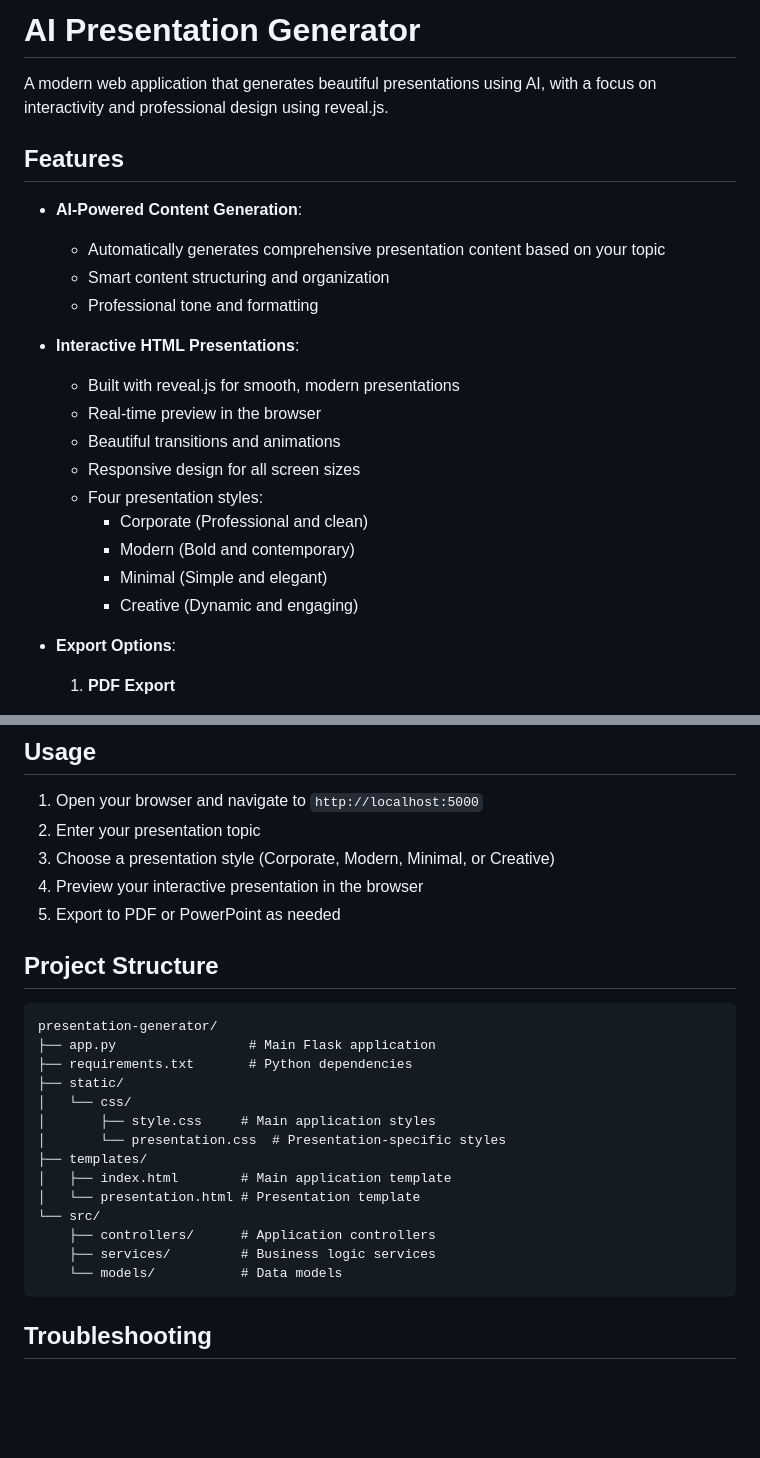
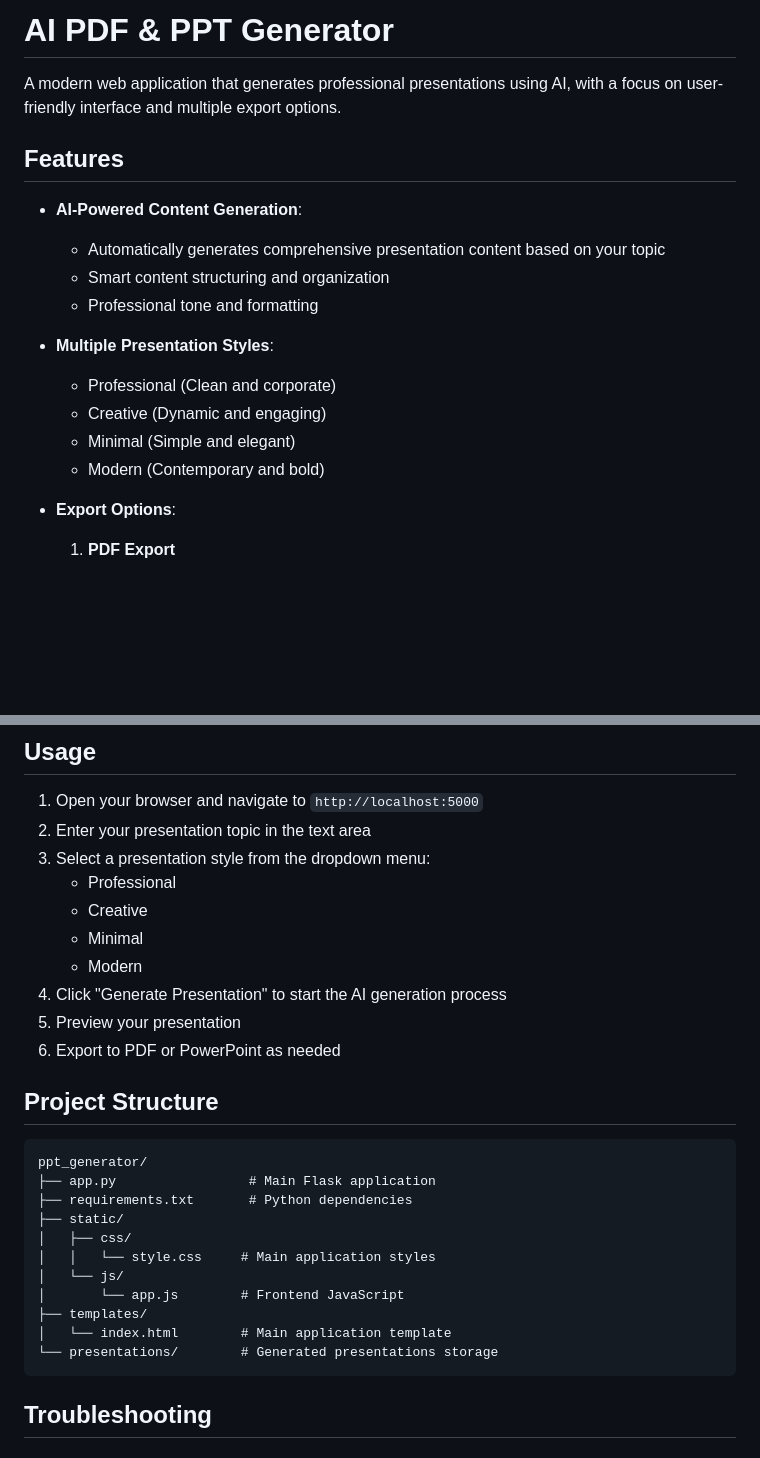
Before and after one commit to myonathanlinkedin/python_app_ppt_generator, a Markdown page: README.md, 2 parts joined by grey strips. Drawn GitHub-style; blank space fills up the shorter version.

````diff
--- a/README.md
+++ b/README.md
@@ -1,6 +1,6 @@
-# AI Presentation Generator
+# AI PDF & PPT Generator
 
-A modern web application that generates beautiful presentations using AI, with a focus on interactivity and professional design using reveal.js.
+A modern web application that generates professional presentations using AI, with a focus on user-friendly interface and multiple export options.
 
 ## Features
 
@@ -9,16 +9,11 @@ A modern web application that generates beautiful presentations using AI, with a
   - Smart content structuring and organization
   - Professional tone and formatting
 
-- **Interactive HTML Presentations**:
-  - Built with reveal.js for smooth, modern presentations
-  - Real-time preview in the browser
-  - Beautiful transitions and animations
-  - Responsive design for all screen sizes
-  - Four presentation styles:
-    - Corporate (Professional and clean)
-    - Modern (Bold and contemporary)
-    - Minimal (Simple and elegant)
-    - Creative (Dynamic and engaging)
+- **Multiple Presentation Styles**:
+  - Professional (Clean and corporate)
+  - Creative (Dynamic and engaging)
+  - Minimal (Simple and elegant)
+  - Modern (Contemporary and bold)
 
 - **Export Options**:
   1. **PDF Export**
@@ -124,28 +119,30 @@ brew install python3 cairo pango gdk-pixbuf libffi
 ## Usage
 
 1. Open your browser and navigate to `http://localhost:5000`
-2. Enter your presentation topic
-3. Choose a presentation style (Corporate, Modern, Minimal, or Creative)
-4. Preview your interactive presentation in the browser
-5. Export to PDF or PowerPoint as needed
+2. Enter your presentation topic in the text area
+3. Select a presentation style from the dropdown menu:
+   - Professional
+   - Creative
+   - Minimal
+   - Modern
+4. Click "Generate Presentation" to start the AI generation process
+5. Preview your presentation
+6. Export to PDF or PowerPoint as needed
 
 ## Project Structure
 
 ```
-presentation-generator/
+ppt_generator/
 ├── app.py                 # Main Flask application
 ├── requirements.txt       # Python dependencies
 ├── static/
-│   └── css/
-│       ├── style.css     # Main application styles
-│       └── presentation.css  # Presentation-specific styles
+│   ├── css/
+│   │   └── style.css     # Main application styles
+│   └── js/
+│       └── app.js        # Frontend JavaScript
 ├── templates/
-│   ├── index.html        # Main application template
-│   └── presentation.html # Presentation template
-└── src/
-    ├── controllers/      # Application controllers
-    ├── services/         # Business logic services
-    └── models/           # Data models
+│   └── index.html        # Main application template
+└── presentations/        # Generated presentations storage
 ```
 
 ## Troubleshooting
````
Also changed, not shown: other parts of README.md (+3 -3 lines).
